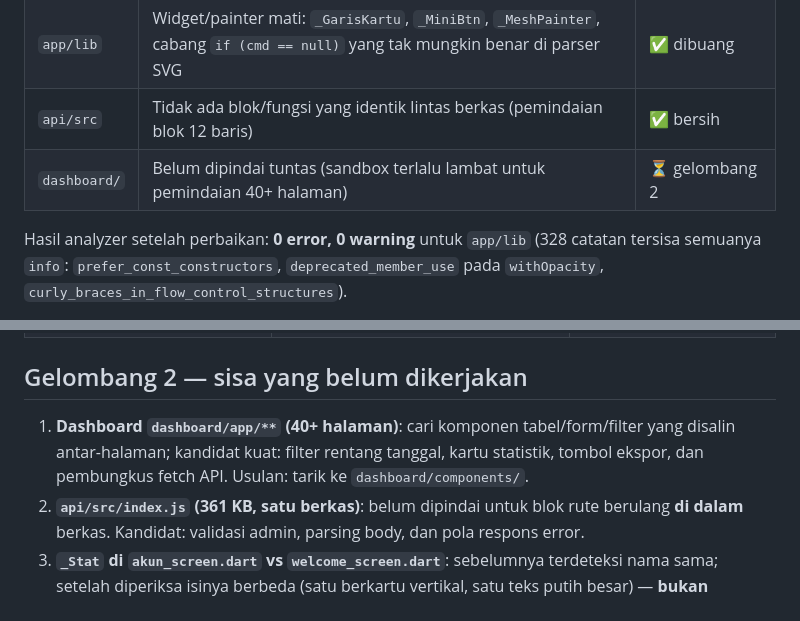
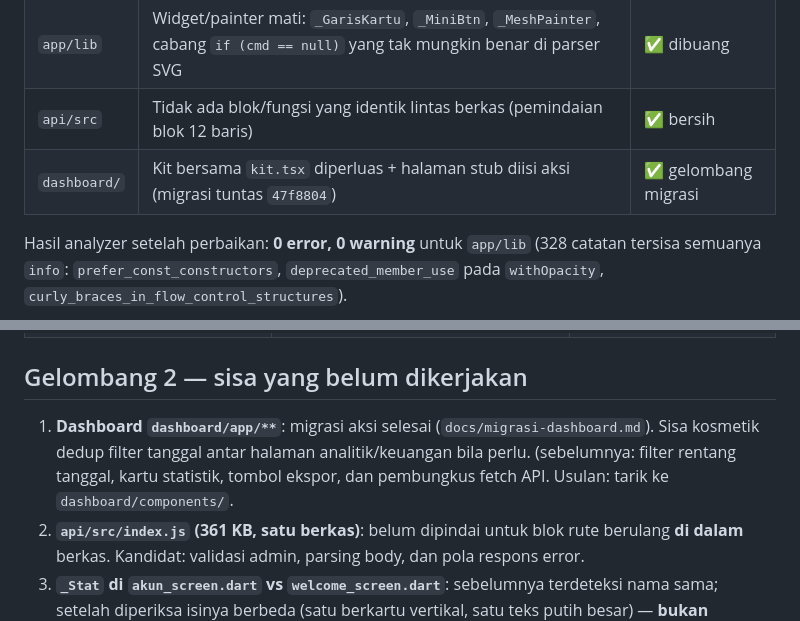
Before and after one commit to xykalnotkel/XyCloudOrder, a Markdown page: docs/audit-duplikasi.md, 2 parts joined by grey strips. Drawn GitHub-style.

Commit message:
docs: catat migrasi dashboard di audit-duplikasi

```diff
--- a/docs/audit-duplikasi.md
+++ b/docs/audit-duplikasi.md
@@ -14,7 +14,7 @@ Status: **gelombang 1 selesai & terkirim** (`9ffc7ab`), gelombang 2 masih tersis
 | `app/lib` | Import tak terpakai di 7 berkas | ✅ dibuang |
 | `app/lib` | Widget/painter mati: `_GarisKartu`, `_MiniBtn`, `_MeshPainter`, cabang `if (cmd == null)` yang tak mungkin benar di parser SVG | ✅ dibuang |
 | `api/src` | Tidak ada blok/fungsi yang identik lintas berkas (pemindaian blok 12 baris) | ✅ bersih |
-| `dashboard/` | Belum dipindai tuntas (sandbox terlalu lambat untuk pemindaian 40+ halaman) | ⏳ gelombang 2 |
+| `dashboard/` | Kit bersama `kit.tsx` diperluas + halaman stub diisi aksi (migrasi tuntas `47f8804`) | ✅ gelombang migrasi |
 
 Hasil analyzer setelah perbaikan: **0 error, 0 warning** untuk `app/lib` (328 catatan tersisa semuanya `info`: `prefer_const_constructors`, `deprecated_member_use` pada `withOpacity`, `curly_braces_in_flow_control_structures`).
 
@@ -51,7 +51,7 @@ Efek samping positif: di `profil_screen.dart` ikon sebelumnya memakai `primarySo
 
 ## Gelombang 2 — sisa yang belum dikerjakan
 
-1. **Dashboard `dashboard/app/**` (40+ halaman)**: cari komponen tabel/form/filter yang disalin antar-halaman; kandidat kuat: filter rentang tanggal, kartu statistik, tombol ekspor, dan pembungkus fetch API. Usulan: tarik ke `dashboard/components/`.
+1. **Dashboard `dashboard/app/**`**: migrasi aksi selesai (`docs/migrasi-dashboard.md`). Sisa kosmetik dedup filter tanggal antar halaman analitik/keuangan bila perlu. (sebelumnya: filter rentang tanggal, kartu statistik, tombol ekspor, dan pembungkus fetch API. Usulan: tarik ke `dashboard/components/`.
 2. **`api/src/index.js` (361 KB, satu berkas)**: belum dipindai untuk blok rute berulang **di dalam** berkas. Kandidat: validasi admin, parsing body, dan pola respons error.
 3. **`_Stat` di `akun_screen.dart` vs `welcome_screen.dart`**: sebelumnya terdeteksi nama sama; setelah diperiksa isinya berbeda (satu berkartu vertikal, satu teks putih besar) — **bukan duplikat**, biarkan.
 4. **Pemakaian `XyBarisMenu` lebih luas**: `checkout_sewa_screen.dart` masih punya `_Baris` untuk baris rincian harga (kiri–kanan) — beda peran, jadi tetap lokal; tinjau ulang kalau nanti dipakai di 3+ tempat.
```
